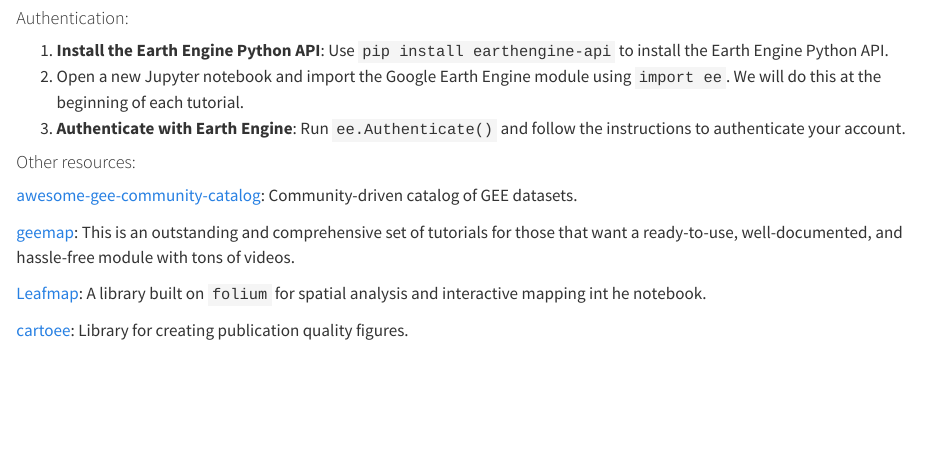
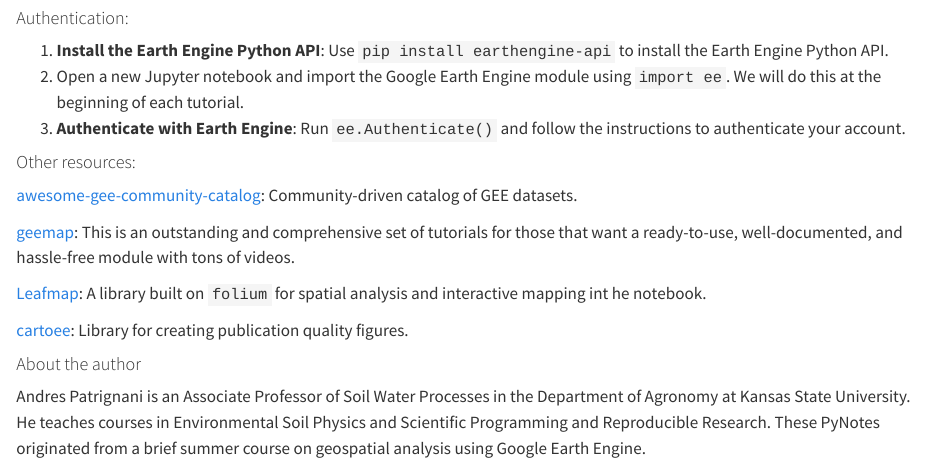
Before and after one commit to soilwater/pynotes-gee, a Quarto document (index.qmd): the page in a window 1100 px wide, from 1180 px down. Rendered offline with R 4.5, knitr and Pandoc in place of Quarto, with nearby package versions.

Commit message:
Added info about the author

```diff
--- a/index.qmd
+++ b/index.qmd
@@ -53,3 +53,7 @@
 [Leafmap](https://leafmap.org): A library built on `folium` for spatial analysis and interactive mapping int he notebook.
 
 [cartoee](https://geemap.org/cartoee/): Library for creating publication quality figures.
+
+
+#### About the author
+Andres Patrignani is an Associate Professor of Soil Water Processes in the Department of Agronomy at Kansas State University. He teaches courses in Environmental Soil Physics and Scientific Programming and Reproducible Research. These PyNotes originated from a brief summer course on geospatial analysis using Google Earth Engine.
```
Also changed, not shown: docs/search.json, 1 other file.
